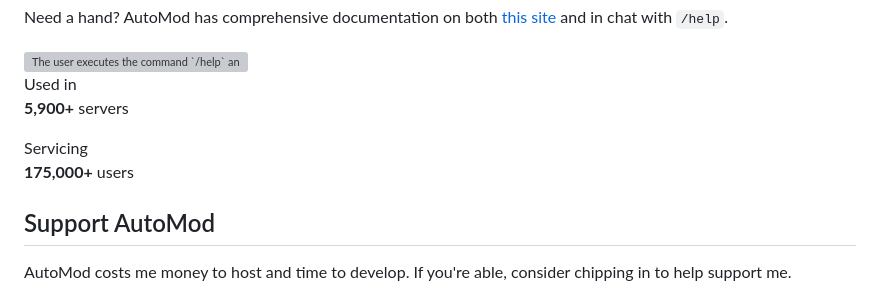
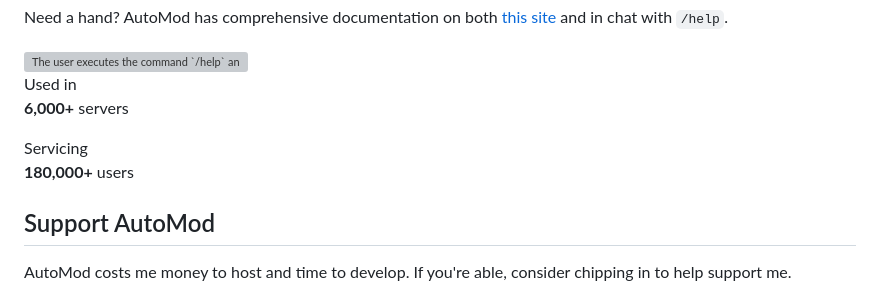
Before and after one commit to DeclanChidlow/AutoMod-site, a Markdown page: src/pages/index.md, the part around the change. GitHub-like rendering; grey boxes are pictures that could not be loaded.

Commit message:
Update stats

```diff
--- a/src/pages/index.md
+++ b/src/pages/index.md
@@ -65,11 +65,11 @@ canonical: ""
 <div class="stats">
 
 Used in
-**5,900+**
+**6,000+**
 servers
 
 Servicing
-**175,000+**
+**180,000+**
 users
 
 </div>
```
